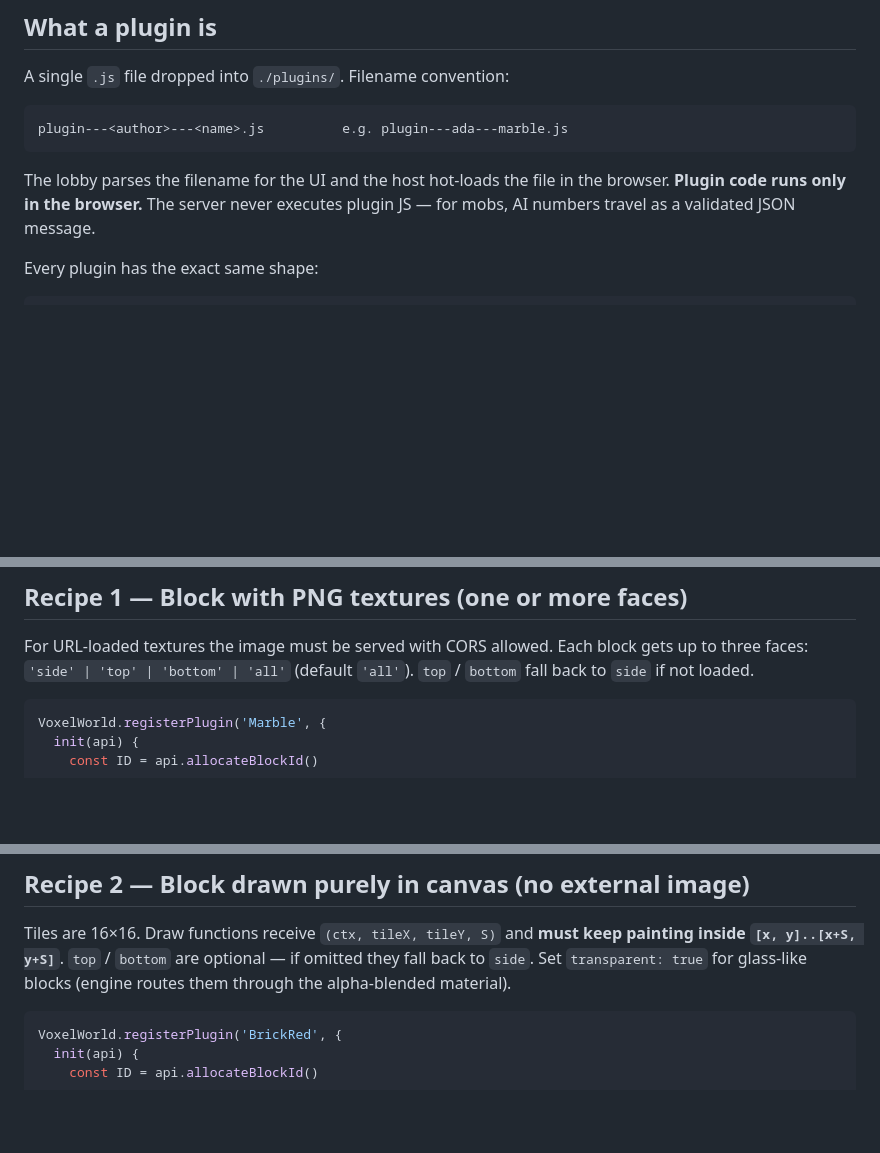
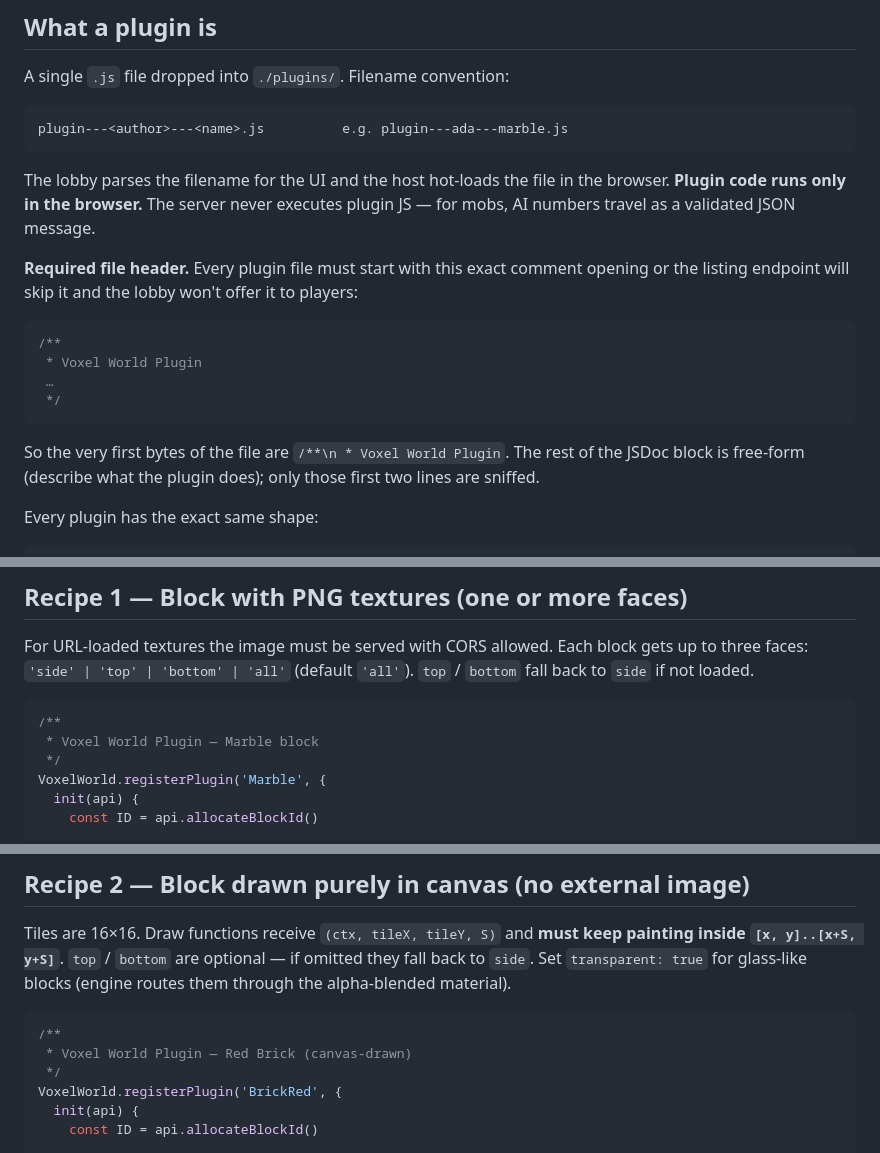
Before and after one commit to vaclav-purchart/js-easy, a Markdown page: 18/PLUGINS.md, 3 parts joined by grey strips. Drawn GitHub-style; blank space fills up the shorter version.

Commit message:
llmn prompt++

````diff
--- a/18/PLUGINS.md
+++ b/18/PLUGINS.md
@@ -17,6 +17,21 @@ plugin---<author>---<name>.js          e.g. plugin---ada---marble.js
 The lobby parses the filename for the UI and the host hot-loads the file in
 the browser. **Plugin code runs only in the browser.** The server never
 executes plugin JS — for mobs, AI numbers travel as a validated JSON message.
+
+**Required file header.** Every plugin file must start with this exact
+comment opening or the listing endpoint will skip it and the lobby won't
+offer it to players:
+
+```js
+/**
+ * Voxel World Plugin
+ …
+ */
+```
+
+So the very first bytes of the file are `/**\n * Voxel World Plugin`. The
+rest of the JSDoc block is free-form (describe what the plugin does); only
+those first two lines are sniffed.
 
 Every plugin has the exact same shape:
 
@@ -52,6 +67,9 @@ block gets up to three faces: `'side' | 'top' | 'bottom' | 'all'` (default
 `'all'`). `top` / `bottom` fall back to `side` if not loaded.
 
 ```js
+/**
+ * Voxel World Plugin — Marble block
+ */
 VoxelWorld.registerPlugin('Marble', {
   init(api) {
     const ID = api.allocateBlockId()
@@ -81,6 +99,9 @@ if omitted they fall back to `side`. Set `transparent: true` for glass-like
 blocks (engine routes them through the alpha-blended material).
 
 ```js
+/**
+ * Voxel World Plugin — Red Brick (canvas-drawn)
+ */
 VoxelWorld.registerPlugin('BrickRed', {
   init(api) {
     const ID = api.allocateBlockId()
````
Also changed, not shown: other parts of 18/PLUGINS.md (+3 -0 lines).
